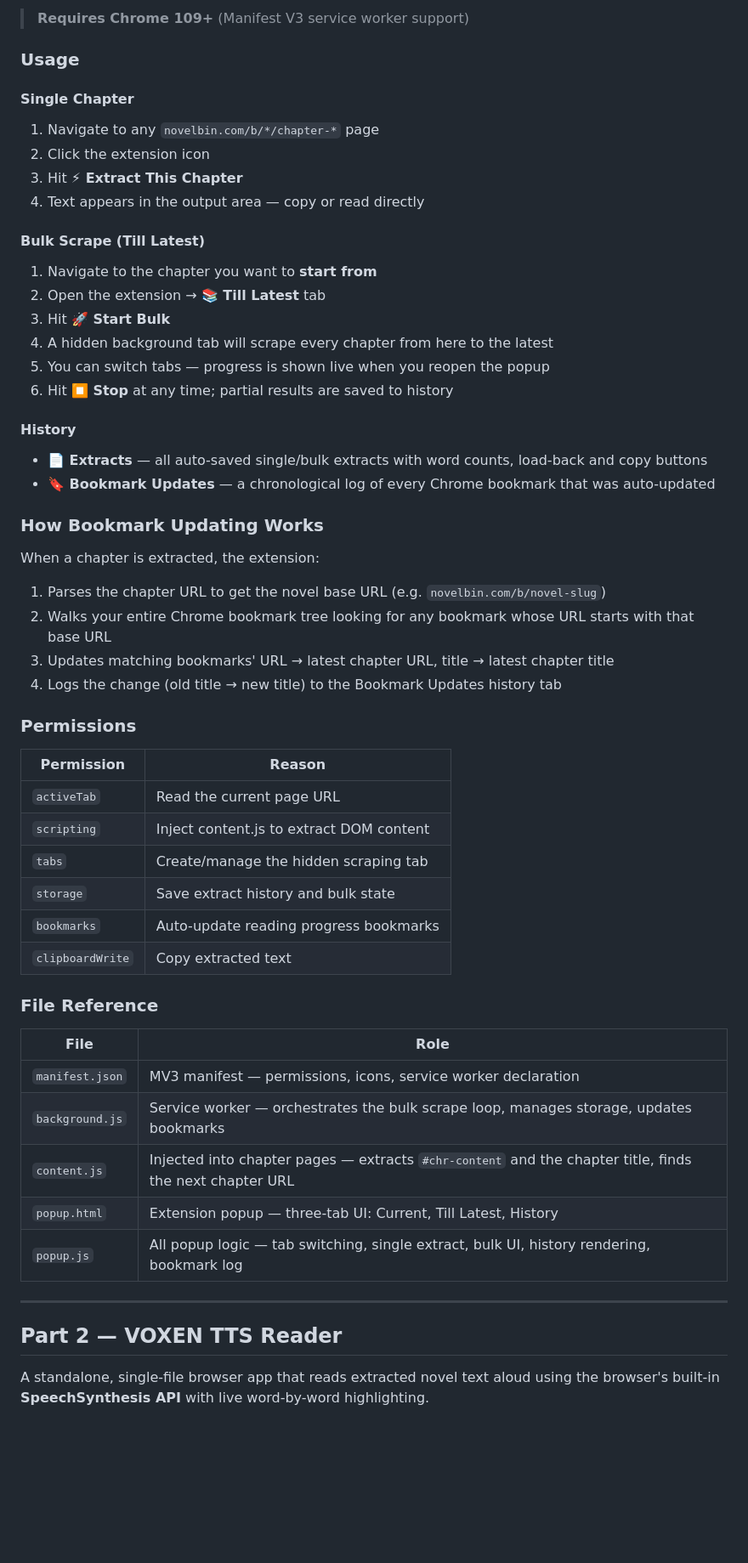
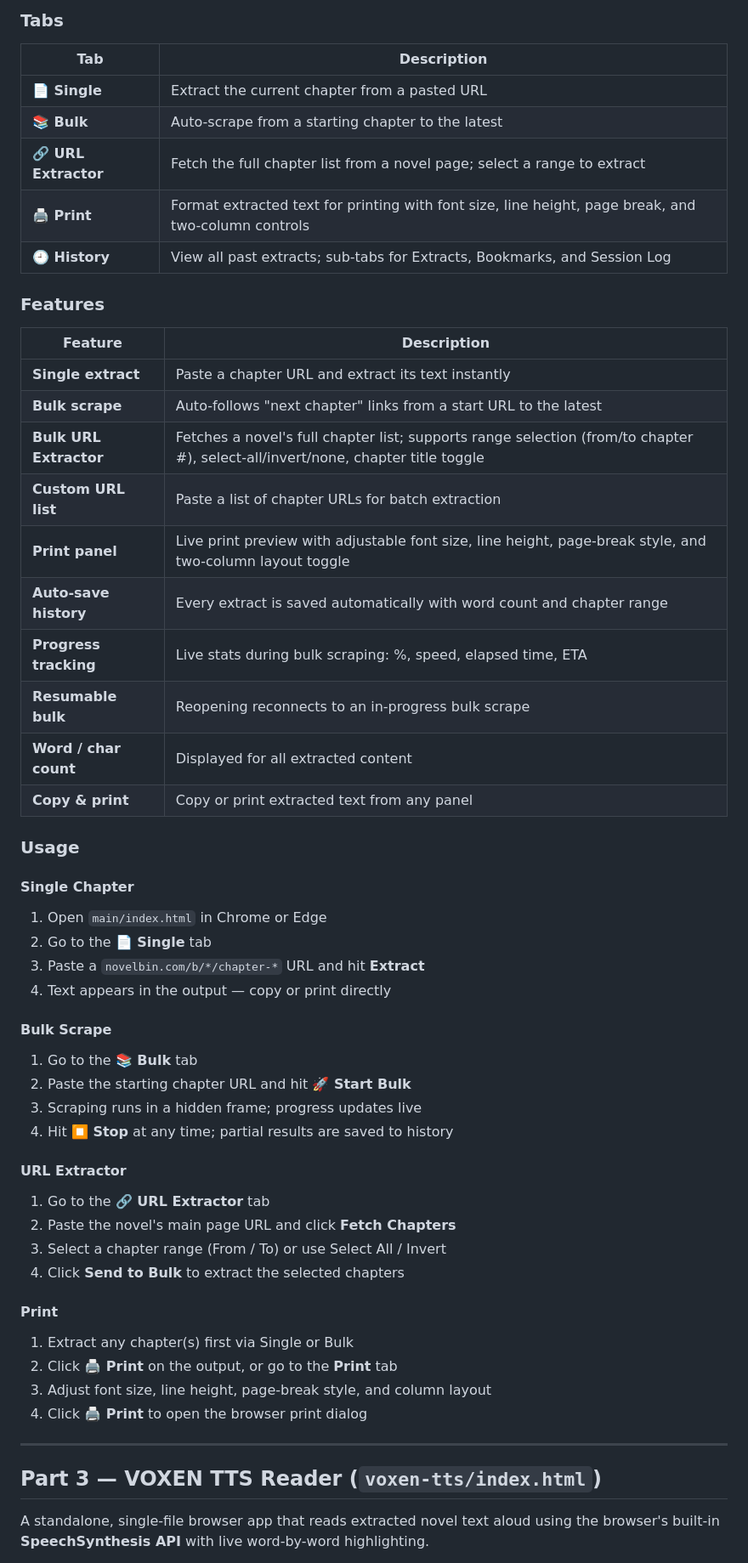
Before and after one commit to abhimanyughjk/novelbin, a Markdown page: README.md, the part around one of its changes. Shown at 85% size. Rendered like a GitHub page; blank space fills up the shorter version.

Commit message:
Revise README for NovelBin project overview and features
Updated project description, added new features, and reorganized sections.

```diff
--- a/README.md
+++ b/README.md
@@ -62,61 +52,62 @@ A Manifest V3 Chrome extension that extracts novel chapters from [novelbin.com](
 
-> **Requires Chrome 109+** (Manifest V3 service worker support)
+### Tabs
+
+| Tab | Description |
+|---|---|
+| **📄 Single** | Extract the current chapter from a pasted URL |
+| **📚 Bulk** | Auto-scrape from a starting chapter to the latest |
+| **🔗 URL Extractor** | Fetch the full chapter list from a novel page; select a range to extract |
+| **🖨 Print** | Format extracted text for printing with font size, line height, page break, and two-column controls |
+| **🕘 History** | View all past extracts; sub-tabs for Extracts, Bookmarks, and Session Log |
+
+### Features
+
+| Feature | Description |
+|---|---|
+| **Single extract** | Paste a chapter URL and extract its text instantly |
+| **Bulk scrape** | Auto-follows "next chapter" links from a start URL to the latest |
+| **Bulk URL Extractor** | Fetches a novel's full chapter list; supports range selection (from/to chapter #), select-all/invert/none, chapter title toggle |
+| **Custom URL list** | Paste a list of chapter URLs for batch extraction |
+| **Print panel** | Live print preview with adjustable font size, line height, page-break style, and two-column layout toggle |
+| **Auto-save history** | Every extract is saved automatically with word count and chapter range |
+| **Progress tracking** | Live stats during bulk scraping: %, speed, elapsed time, ETA |
+| **Resumable bulk** | Reopening reconnects to an in-progress bulk scrape |
+| **Word / char count** | Displayed for all extracted content |
+| **Copy & print** | Copy or print extracted text from any panel |
 
 ### Usage
 
 #### Single Chapter
 
-1. Navigate to any `novelbin.com/b/*/chapter-*` page
-2. Click the extension icon
-3. Hit **⚡ Extract This Chapter**
-4. Text appears in the output area — copy or read directly
+1. Open `main/index.html` in Chrome or Edge
+2. Go to the **📄 Single** tab
+3. Paste a `novelbin.com/b/*/chapter-*` URL and hit **Extract**
+4. Text appears in the output — copy or print directly
 
-#### Bulk Scrape (Till Latest)
+#### Bulk Scrape
 
-1. Navigate to the chapter you want to **start from**
-2. Open the extension → **📚 Till Latest** tab
-3. Hit **🚀 Start Bulk**
-4. A hidden background tab will scrape every chapter from here to the latest
-5. You can switch tabs — progress is shown live when you reopen the popup
-6. Hit **⏹ Stop** at any time; partial results are saved to history
+1. Go to the **📚 Bulk** tab
+2. Paste the starting chapter URL and hit **🚀 Start Bulk**
+3. Scraping runs in a hidden frame; progress updates live
+4. Hit **⏹ Stop** at any time; partial results are saved to history
 
-#### History
+#### URL Extractor
 
-- **📄 Extracts** — all auto-saved single/bulk extracts with word counts, load-back and copy buttons
-- **🔖 Bookmark Updates** — a chronological log of every Chrome bookmark that was auto-updated
+1. Go to the **🔗 URL Extractor** tab
+2. Paste the novel's main page URL and click **Fetch Chapters**
+3. Select a chapter range (From / To) or use Select All / Invert
+4. Click **Send to Bulk** to extract the selected chapters
 
-### How Bookmark Updating Works
+#### Print
 
-When a chapter is extracted, the extension:
-1. Parses the chapter URL to get the novel base URL (e.g. `novelbin.com/b/novel-slug`)
-2. Walks your entire Chrome bookmark tree looking for any bookmark whose URL starts with that base URL
-3. Updates matching bookmarks' URL → latest chapter URL, title → latest chapter title
-4. Logs the change (old title → new title) to the Bookmark Updates history tab
-
-### Permissions
-
-| Permission | Reason |
-|---|---|
-| `activeTab` | Read the current page URL |
-| `scripting` | Inject content.js to extract DOM content |
-| `tabs` | Create/manage the hidden scraping tab |
-| `storage` | Save extract history and bulk state |
-| `bookmarks` | Auto-update reading progress bookmarks |
-| `clipboardWrite` | Copy extracted text |
-
-### File Reference
-
-| File | Role |
-|---|---|
-| `manifest.json` | MV3 manifest — permissions, icons, service worker declaration |
-| `background.js` | Service worker — orchestrates the bulk scrape loop, manages storage, updates bookmarks |
-| `content.js` | Injected into chapter pages — extracts `#chr-content` and the chapter title, finds the next chapter URL |
-| `popup.html` | Extension popup — three-tab UI: Current, Till Latest, History |
-| `popup.js` | All popup logic — tab switching, single extract, bulk UI, history rendering, bookmark log |
+1. Extract any chapter(s) first via Single or Bulk
+2. Click **🖨 Print** on the output, or go to the **Print** tab
+3. Adjust font size, line height, page-break style, and column layout
+4. Click **🖨 Print** to open the browser print dialog
 
 ---
 
-## Part 2 — VOXEN TTS Reader
+## Part 3 — VOXEN TTS Reader (`voxen-tts/index.html`)
 
 A standalone, single-file browser app that reads extracted novel text aloud using the browser's built-in **SpeechSynthesis API** with live word-by-word highlighting.
 
```
Also changed, not shown: other parts of README.md (+72 -56 lines).
